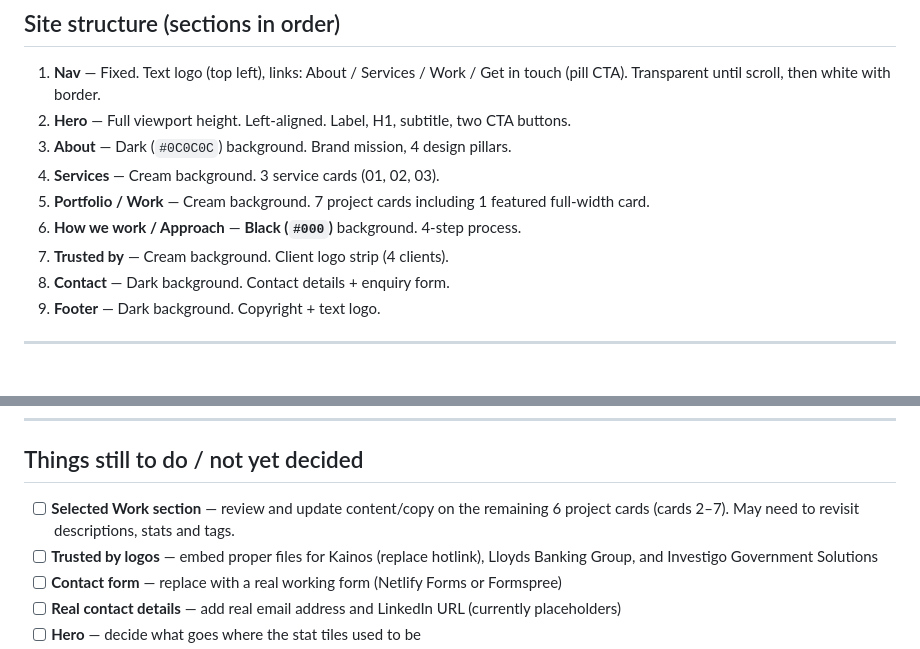
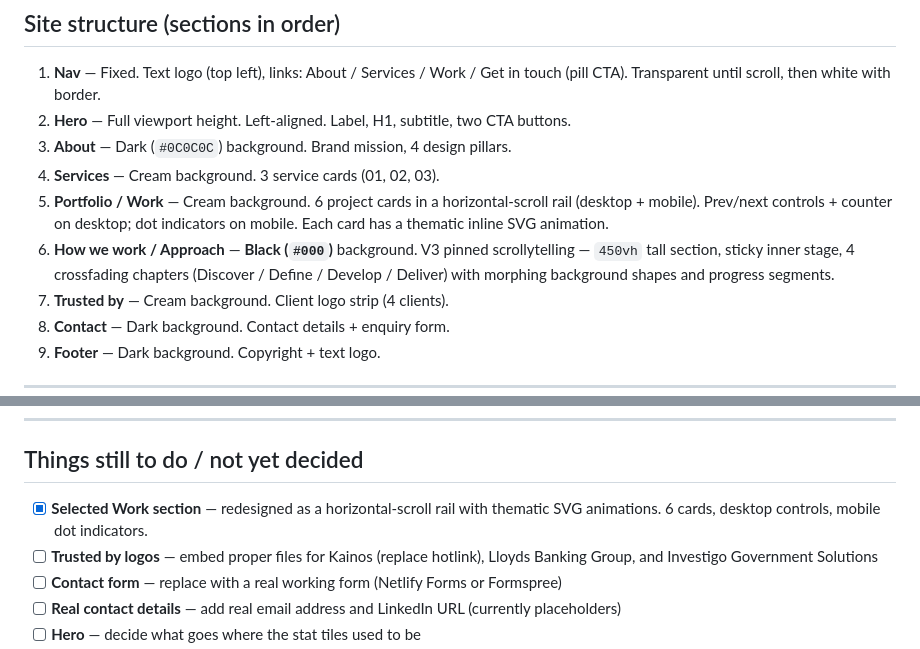
Before and after one commit to zainraza1994/rezonate-website, a Markdown page: README.md, 2 parts joined by grey strips. GitHub-like rendering; blank space fills up the shorter version.

```diff
--- a/README.md
+++ b/README.md
@@ -90,8 +90,8 @@ The site serves two purposes:
 2. **Hero** — Full viewport height. Left-aligned. Label, H1, subtitle, two CTA buttons.
 3. **About** — Dark (`#0C0C0C`) background. Brand mission, 4 design pillars.
 4. **Services** — Cream background. 3 service cards (01, 02, 03).
-5. **Portfolio / Work** — Cream background. 7 project cards including 1 featured full-width card.
-6. **How we work / Approach** — **Black (`#000`)** background. 4-step process.
+5. **Portfolio / Work** — Cream background. 6 project cards in a horizontal-scroll rail (desktop + mobile). Prev/next controls + counter on desktop; dot indicators on mobile. Each card has a thematic inline SVG animation.
+6. **How we work / Approach** — **Black (`#000`)** background. V3 pinned scrollytelling — `450vh` tall section, sticky inner stage, 4 crossfading chapters (Discover / Define / Develop / Deliver) with morphing background shapes and progress segments.
 7. **Trusted by** — Cream background. Client logo strip (4 clients).
 8. **Contact** — Dark background. Contact details + enquiry form.
 9. **Footer** — Dark background. Copyright + text logo.
@@ -217,7 +218,7 @@ The old "Sectors" section has been replaced with a "Trusted by" client logo stri
 
 ## Things still to do / not yet decided
 
-- [ ] **Selected Work section** — review and update content/copy on the remaining 6 project cards (cards 2–7). May need to revisit descriptions, stats and tags.
+- [x] **Selected Work section** — redesigned as a horizontal-scroll rail with thematic SVG animations. 6 cards, desktop controls, mobile dot indicators.
 - [ ] **Trusted by logos** — embed proper files for Kainos (replace hotlink), Lloyds Banking Group, and Investigo Government Solutions
 - [ ] **Contact form** — replace with a real working form (Netlify Forms or Formspree)
 - [ ] **Real contact details** — add real email address and LinkedIn URL (currently placeholders)
```
Also changed, not shown: other parts of README.md (+35 -34 lines), CLAUDE.md (+24 -11 lines).
